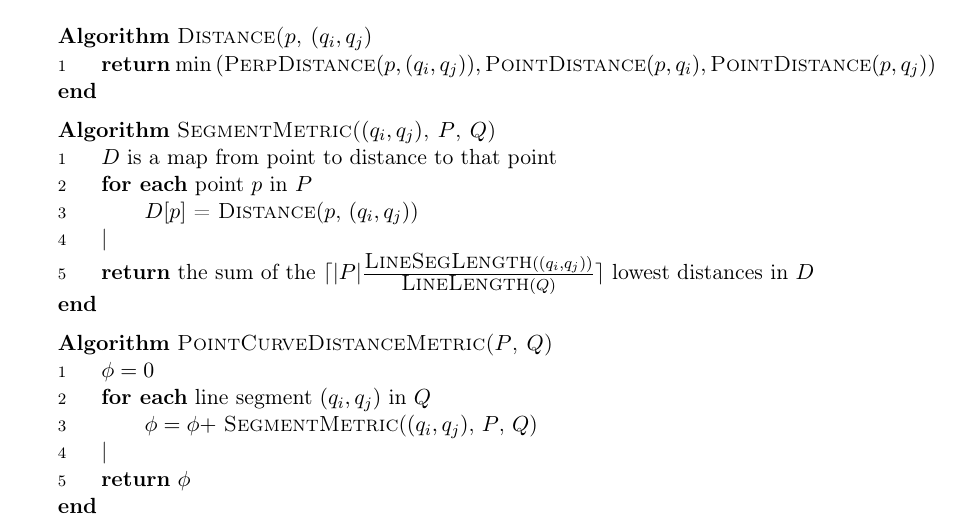
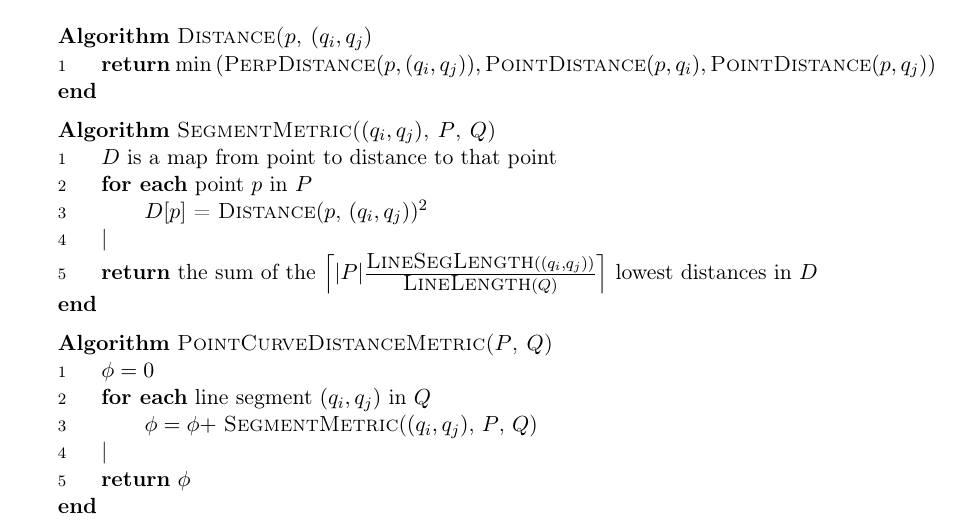
Before and after one commit to timvdalen/2IL76-assignments, a LaTeX problem sheet (assignments/assignment1/report.tex, which reads assignments/assignment1/algorithm.tex): part of the page, cut so that both start at the same text. Compiled offline with pdfLaTeX.

Commit message:
Square the distance

```diff
--- a/assignments/assignment1/algorithm.tex
+++ b/assignments/assignment1/algorithm.tex
@@ -16,9 +16,9 @@ We assume the following two simple helper algorithms:
 \algorithm{SegmentMetric($(q_i, q_j)$, $P$, $Q$)}
 $D$ is a map from point to distance to that point
 \foreach{point $p$ in $P$}
-	$D[p]$ = \textsc{Distance}($p$, $(q_i, q_j)$)
+	$D[p]$ = \textsc{Distance}($p$, $(q_i, q_j)$)$^2$
 |
-\return{the sum of the $\lceil |P| \frac{\textsc{LineSegLength}((q_i, q_j))}{\textsc{LineLength}(Q)} \rceil$ lowest distances in $D$}
+\return{the sum of the $\left\lceil |P| \frac{\textsc{LineSegLength}((q_i, q_j))}{\textsc{LineLength}(Q)} \right\rceil$ lowest distances in $D$}
 \qend
 
 \algorithm{PointCurveDistanceMetric($P$, $Q$)}
```
